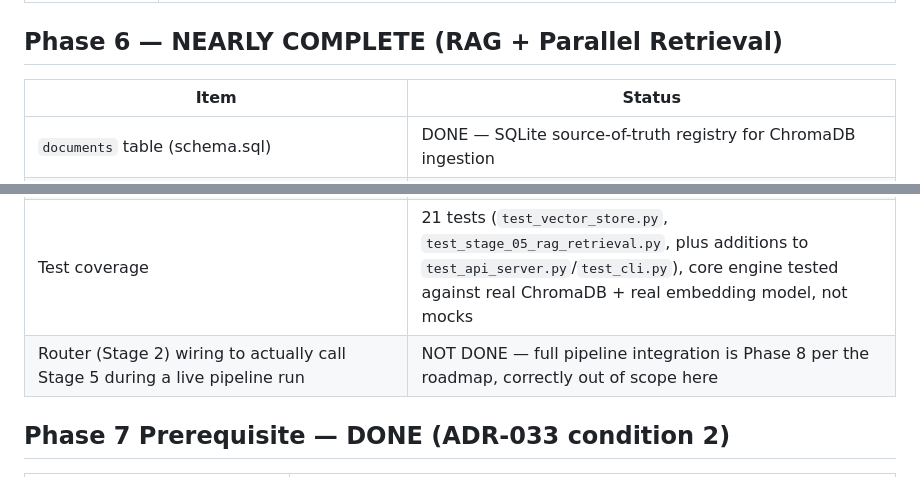
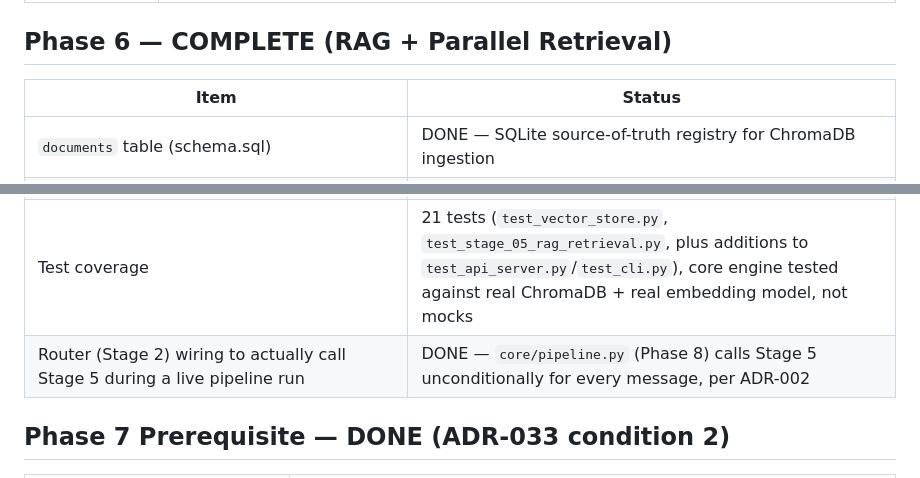
Before and after one commit to anoopmagar141/Personal-Inteligence-Platform-PIP-, a Markdown page: docs/PIP_MASTER_REFERENCE.md, 2 parts joined by grey strips. GitHub-like rendering.

Commit message:
Docs: correct stale Phase 6 status - Router/Stage 5 wiring is done
Found while starting the WebSocket endpoint: Part 20 still said "Router
(Stage 2) wiring to actually call Stage 5 during a live pipeline run -
NOT DONE", but core/pipeline.py (built earlier this session) already does
exactly that unconditionally for every message per ADR-002. Also found
that the /ingest /documents /remove CLI + REST endpoints for RAG were
already built in an earlier commit (4952b5e) that fell out of visible
context after a compression boundary - re-verified both are still present
and the full suite is still green before trusting that. Audited every
remaining "NOT DONE"/"Not built yet" claim in the doc against the actual
code (signal handling, pending_observer.enqueue() usage, response_cache.py,
any websocket code) - confirmed those are all still genuinely unbuilt, not
further drift.

Co-Authored-By: Claude Sonnet 5 <noreply@anthropic.com>

```diff
--- a/docs/PIP_MASTER_REFERENCE.md
+++ b/docs/PIP_MASTER_REFERENCE.md
@@ -1972,7 +1972,7 @@ All modules call `get_settings()["section"]["key"]`. No module does its own `jso
 | Scope | Stage 12 Validation Layer wired to real DB state; `apply_verified_correction` (verified/corrected writes at max confidence); `memory_candidates_pending` schema fix (added `target_table`, `validation_status`, `state`); Stage 13 write orchestration (APPROVED writes now, gated/conflict/override candidates persist to pending, rejects write nothing) |
 | Environment note | Dev environment had never run real SQLCipher before this phase: no `requirements.txt` existed, `sqlcipher3-binary` is gone from PyPI, and Python 3.14 (previously in use) has no compatible SQLCipher wheel at all. Rebuilt on Python 3.12 with the correctly-named `sqlcipher3` package. Two real bugs surfaced only once encryption actually ran: `sqlite3.Row` cannot wrap a `sqlcipher3` cursor, and `get_connection()` silently fell back to plaintext SQLite instead of failing loudly when SQLCipher was unavailable. Both fixed. |
 
-## Phase 6 — NEARLY COMPLETE (RAG + Parallel Retrieval)
+## Phase 6 — COMPLETE (RAG + Parallel Retrieval)
 
 | Item | Status |
 |---|---|
@@ -1985,7 +1985,7 @@ All modules call `get_settings()["section"]["key"]`. No module does its own `jso
 | Conflict-check heuristic | Lexical overlap-coefficient between chunk and active decision keywords, not semantic contradiction detection — no LLM call in this stage. Flags "worth a human double-check," not a proven contradiction. Threshold (0.3) needs real-usage calibration same as `similarity_threshold` |
 | `/remove`'s REST identifier | file_path itself (percent-encoded), not a separate document id — there is no document id in this schema |
 | Test coverage | 21 tests (`test_vector_store.py`, `test_stage_05_rag_retrieval.py`, plus additions to `test_api_server.py`/`test_cli.py`), core engine tested against real ChromaDB + real embedding model, not mocks |
-| Router (Stage 2) wiring to actually call Stage 5 during a live pipeline run | NOT DONE — full pipeline integration is Phase 8 per the roadmap, correctly out of scope here |
+| Router (Stage 2) wiring to actually call Stage 5 during a live pipeline run | DONE — `core/pipeline.py` (Phase 8) calls Stage 5 unconditionally for every message, per ADR-002 |
 
 ## Phase 7 Prerequisite — DONE (ADR-033 condition 2)
 
```
